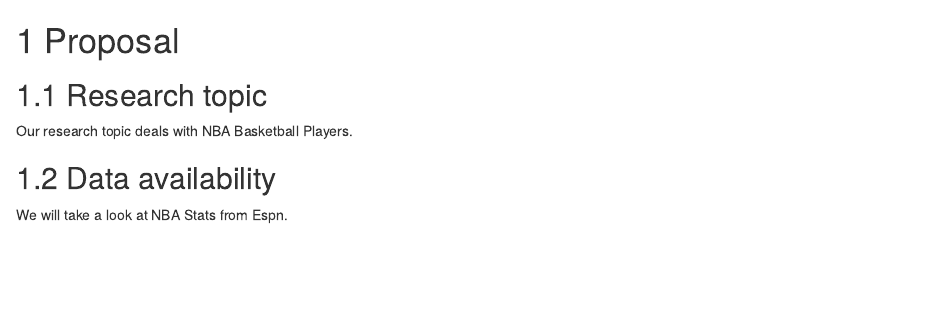
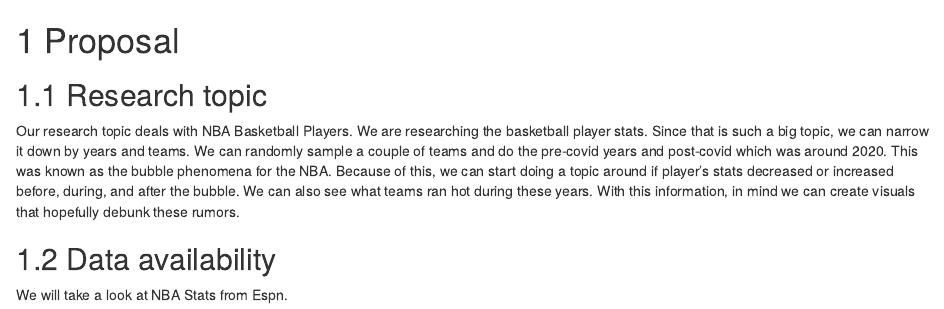
Before and after one commit to iyengarakshay00/NBA, an R Markdown document (proposal.Rmd): the page in a window 1100 px wide, from its top. Rendered offline with R 4.5, knitr and Pandoc, with nearby package versions; drawn as R Markdown's standard HTML page in place of the format the file asks for.

Commit message:
topic commit

```diff
--- a/proposal.Rmd
+++ b/proposal.Rmd
@@ -1,7 +1,7 @@
 # Proposal
 
 ## Research topic
-Our research topic deals with NBA Basketball Players.
+Our research topic deals with NBA Basketball Players. We are researching the basketball player stats. Since that is such a big topic, we can narrow it down by years and teams. We can randomly sample a couple of teams and do the pre-covid years and post-covid which was around 2020. This was known as the bubble phenomena for the NBA. Because of this, we can start doing a topic around if player’s stats decreased or increased before, during, and after the bubble. We can also see what teams ran hot during these years. With this information, in mind we can create visuals that hopefully debunk these rumors.
 
 ## Data availability
 We will take a look at NBA Stats from Espn.
```
